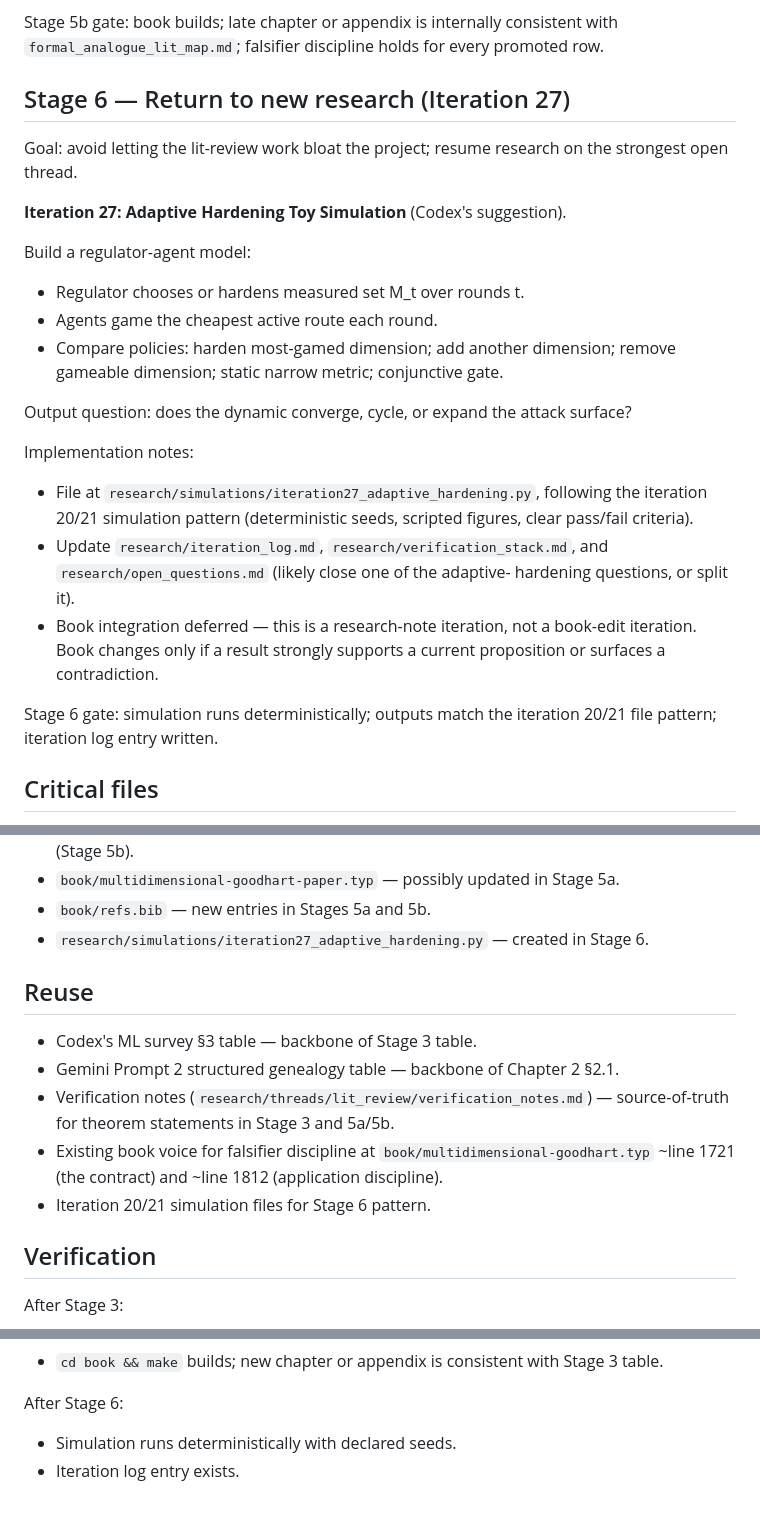
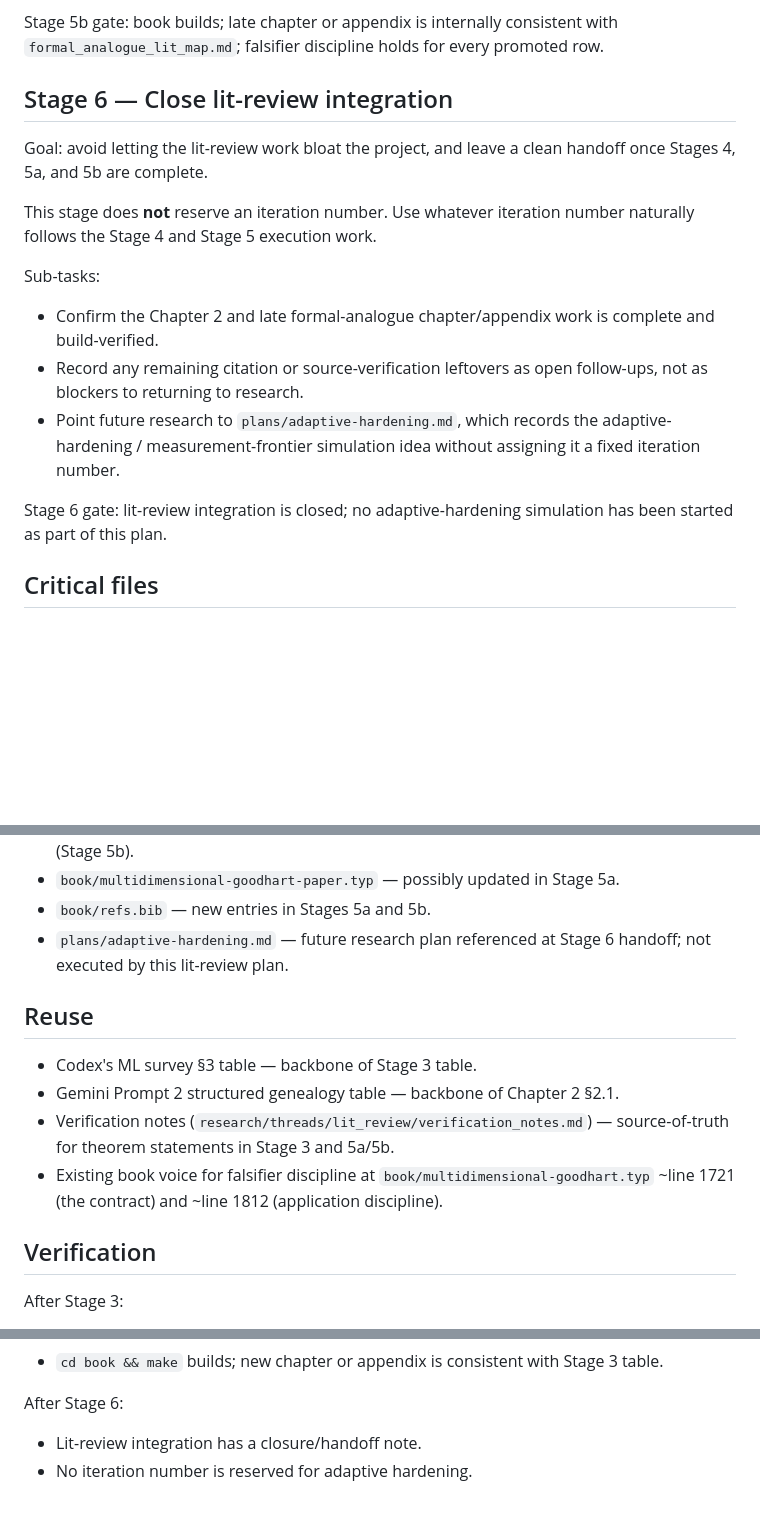
Before and after one commit to xylix/multidimensional-goodhart, a Markdown page: plans/lit-review.md, 3 parts joined by grey strips. Rendered like a GitHub page; blank space fills up the shorter version.

Commit message:
Unreserve adaptive hardening iteration

```diff
--- a/plans/lit-review.md
+++ b/plans/lit-review.md
@@ -184,37 +184,26 @@ Stage 5b gate: book builds; late chapter or appendix is internally
 consistent with `formal_analogue_lit_map.md`; falsifier discipline holds
 for every promoted row.
 
-## Stage 6 — Return to new research (Iteration 27)
+## Stage 6 — Close lit-review integration
 
-Goal: avoid letting the lit-review work bloat the project; resume
-research on the strongest open thread.
+Goal: avoid letting the lit-review work bloat the project, and leave a clean
+handoff once Stages 4, 5a, and 5b are complete.
 
-**Iteration 27: Adaptive Hardening Toy Simulation** (Codex's suggestion).
+This stage does **not** reserve an iteration number. Use whatever iteration
+number naturally follows the Stage 4 and Stage 5 execution work.
 
-Build a regulator-agent model:
+Sub-tasks:
 
-- Regulator chooses or hardens measured set M_t over rounds t.
-- Agents game the cheapest active route each round.
-- Compare policies: harden most-gamed dimension; add another dimension;
-  remove gameable dimension; static narrow metric; conjunctive gate.
+- Confirm the Chapter 2 and late formal-analogue chapter/appendix work is
+  complete and build-verified.
+- Record any remaining citation or source-verification leftovers as open
+  follow-ups, not as blockers to returning to research.
+- Point future research to `plans/adaptive-hardening.md`, which records the
+  adaptive-hardening / measurement-frontier simulation idea without assigning
+  it a fixed iteration number.
 
-Output question: does the dynamic converge, cycle, or expand the attack
-surface?
-
-Implementation notes:
-
-- File at `research/simulations/iteration27_adaptive_hardening.py`,
-  following the iteration 20/21 simulation pattern (deterministic seeds,
-  scripted figures, clear pass/fail criteria).
-- Update `research/iteration_log.md`, `research/verification_stack.md`,
-  and `research/open_questions.md` (likely close one of the adaptive-
-  hardening questions, or split it).
-- Book integration deferred — this is a research-note iteration, not a
-  book-edit iteration. Book changes only if a result strongly supports a
-  current proposition or surfaces a contradiction.
-
-Stage 6 gate: simulation runs deterministically; outputs match the
-iteration 20/21 file pattern; iteration log entry written.
+Stage 6 gate: lit-review integration is closed; no adaptive-hardening
+simulation has been started as part of this plan.
 
 ## Critical files
 
@@ -232,8 +221,8 @@ iteration 20/21 file pattern; iteration log entry written.
 - `book/multidimensional-goodhart-paper.typ` — possibly updated in
   Stage 5a.
 - `book/refs.bib` — new entries in Stages 5a and 5b.
-- `research/simulations/iteration27_adaptive_hardening.py` — created in
-  Stage 6.
+- `plans/adaptive-hardening.md` — future research plan referenced at
+  Stage 6 handoff; not executed by this lit-review plan.
 
 ## Reuse
 
@@ -245,7 +234,6 @@ iteration 20/21 file pattern; iteration log entry written.
 - Existing book voice for falsifier discipline at
   `book/multidimensional-goodhart.typ` ~line 1721 (the contract) and
   ~line 1812 (application discipline).
-- Iteration 20/21 simulation files for Stage 6 pattern.
 
 ## Verification
 
@@ -266,5 +254,5 @@ After Stage 5b:
   Stage 3 table.
 
 After Stage 6:
-- Simulation runs deterministically with declared seeds.
-- Iteration log entry exists.
+- Lit-review integration has a closure/handoff note.
+- No iteration number is reserved for adaptive hardening.
```
Also changed, not shown: plans/adaptive-hardening.md (added, +87 -0 lines).
